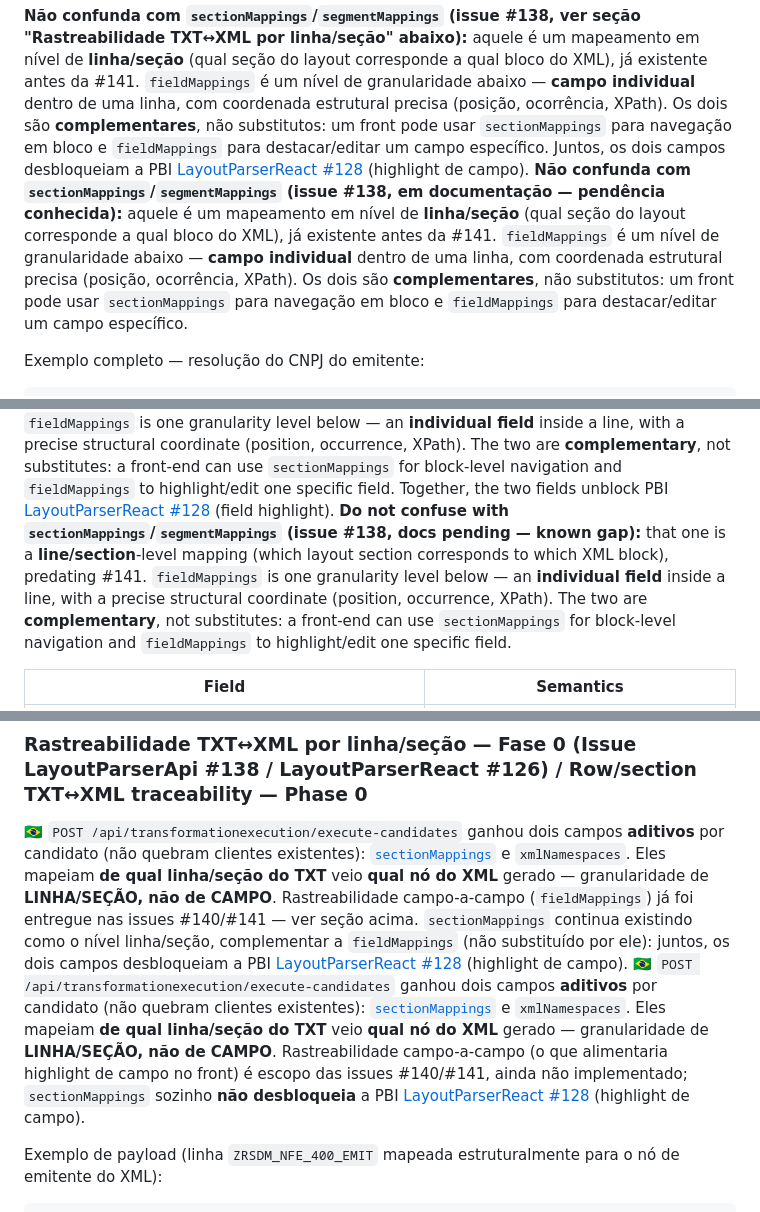
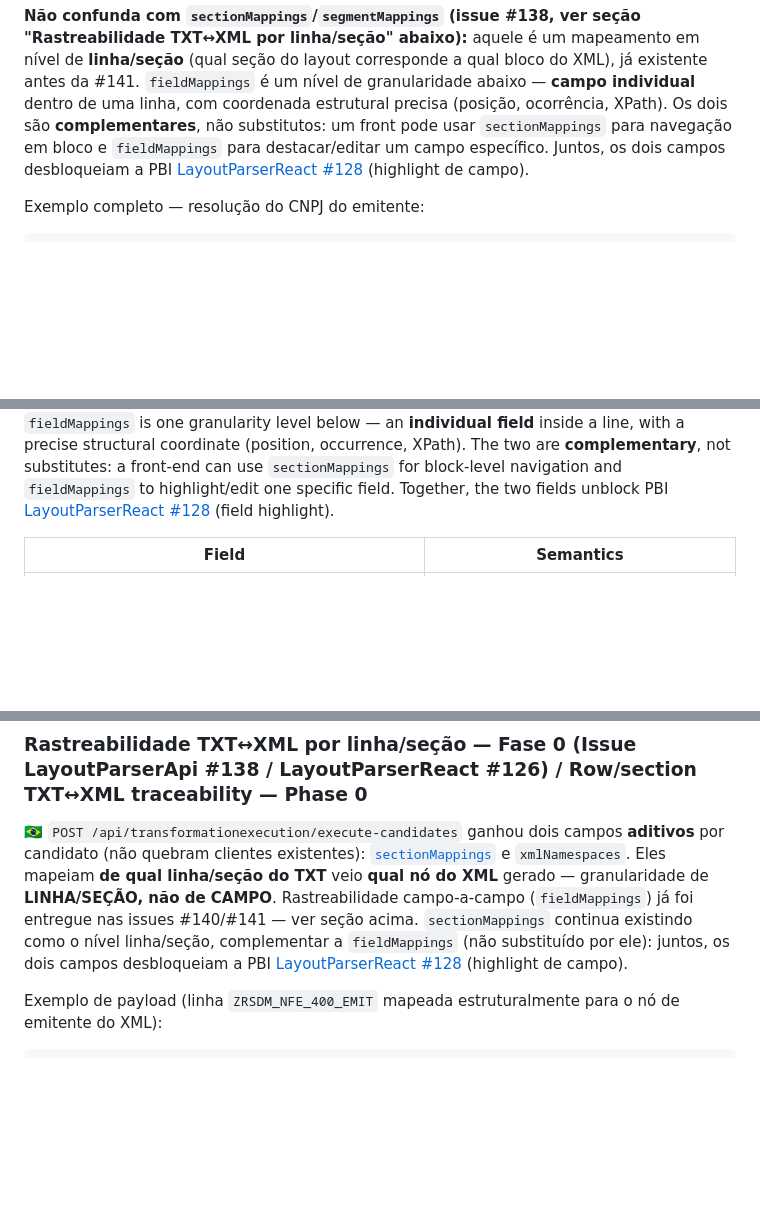
Before and after one commit to LayoutParser/LayoutParserApi, a Markdown page: README.md, 3 parts joined by grey strips. GitHub-like rendering; blank space fills up the shorter version.

Commit message:
docs: remove paragrafos duplicados no README (fieldMappings/sectionMappings)
Achado durante o trabalho de rename dos repos (nao relacionado a ele) -
artefato de merge antigo: 4 pares de paragrafos quase-identicos em sequencia,
descrevendo fieldMappings/sectionMappings (PT e EN). Em cada par, a segunda
copia era uma versao de rascunho desatualizada (ex.: dizia "fieldMappings
ainda nao implementado" numa secao que already documenta fieldMappings como
entregue). Mantida a versao mais completa/atual de cada bloco, removida a
duplicata obsoleta.

Co-Authored-By: Claude Sonnet 5 <noreply@anthropic.com>

```diff
--- a/README.md
+++ b/README.md
@@ -431,7 +431,6 @@ per request to avoid repeating large allocations for every catalog entry.
 **🇧🇷** `POST /api/transformationexecution/execute-candidates` ganha um terceiro campo **aditivo** por candidato (issue #141, não quebra clientes existentes): [`fieldMappings`](Models/Transformation/TransformationCandidate.cs), o mapeamento **campo-a-campo** entre o layout posicional de origem (TXT/MQSeries/IDOC) e o XML de destino (hoje só NF-e — escopo do motor de resolução estrutural, issue #140). Reaproveita, sem custo adicional de I/O, o mesmo mapper decifrado e o mesmo parse posicional já usados para gerar `transformedXml` no pathway `sysmiddle`.
 
 **Não confunda com `sectionMappings`/`segmentMappings` (issue #138, ver seção "Rastreabilidade TXT↔XML por linha/seção" abaixo):** aquele é um mapeamento em nível de **linha/seção** (qual seção do layout corresponde a qual bloco do XML), já existente antes da #141. `fieldMappings` é um nível de granularidade abaixo — **campo individual** dentro de uma linha, com coordenada estrutural precisa (posição, ocorrência, XPath). Os dois são **complementares**, não substitutos: um front pode usar `sectionMappings` para navegação em bloco e `fieldMappings` para destacar/editar um campo específico. Juntos, os dois campos desbloqueiam a PBI [LayoutParserReact #128](https://github.com/LayoutParser/LayoutParserReact/issues/128) (highlight de campo).
-**Não confunda com `sectionMappings`/`segmentMappings` (issue #138, em documentação — pendência conhecida):** aquele é um mapeamento em nível de **linha/seção** (qual seção do layout corresponde a qual bloco do XML), já existente antes da #141. `fieldMappings` é um nível de granularidade abaixo — **campo individual** dentro de uma linha, com coordenada estrutural precisa (posição, ocorrência, XPath). Os dois são **complementares**, não substitutos: um front pode usar `sectionMappings` para navegação em bloco e `fieldMappings` para destacar/editar um campo específico.
 
 Exemplo completo — resolução do CNPJ do emitente:
 
@@ -493,7 +492,6 @@ Exemplo completo — resolução do CNPJ do emitente:
 **🇺🇸** `POST /api/transformationexecution/execute-candidates` gains a third **additive** per-candidate field (issue #141, does not break existing clients): [`fieldMappings`](Models/Transformation/TransformationCandidate.cs), the **field-to-field** mapping between the source positional layout (TXT/MQSeries/IDOC) and the destination XML (NF-e only today — scope of the structural resolution engine, issue #140). It reuses, at no extra I/O cost, the same decrypted mapper and positional parse already used to produce `transformedXml` on the `sysmiddle` pathway.
 
 **Do not confuse with `sectionMappings`/`segmentMappings` (issue #138, see the "Row/section TXT↔XML traceability" section below):** that one is a **line/section**-level mapping (which layout section corresponds to which XML block), predating #141. `fieldMappings` is one granularity level below — an **individual field** inside a line, with a precise structural coordinate (position, occurrence, XPath). The two are **complementary**, not substitutes: a front-end can use `sectionMappings` for block-level navigation and `fieldMappings` to highlight/edit one specific field. Together, the two fields unblock PBI [LayoutParserReact #128](https://github.com/LayoutParser/LayoutParserReact/issues/128) (field highlight).
-**Do not confuse with `sectionMappings`/`segmentMappings` (issue #138, docs pending — known gap):** that one is a **line/section**-level mapping (which layout section corresponds to which XML block), predating #141. `fieldMappings` is one granularity level below — an **individual field** inside a line, with a precise structural coordinate (position, occurrence, XPath). The two are **complementary**, not substitutes: a front-end can use `sectionMappings` for block-level navigation and `fieldMappings` to highlight/edit one specific field.
 
 | Field | Semantics |
 |-------|-----------|
@@ -512,7 +510,6 @@ Design completo / Full design: [`docs/architecture/design-contrato-fieldmappings
 ### Rastreabilidade TXT↔XML por linha/seção — Fase 0 (Issue LayoutParserApi #138 / LayoutParserReact #126) / Row/section TXT↔XML traceability — Phase 0
 
 **🇧🇷** `POST /api/transformationexecution/execute-candidates` ganhou dois campos **aditivos** por candidato (não quebram clientes existentes): [`sectionMappings`](Models/Transformation/SectionMapping.cs) e `xmlNamespaces`. Eles mapeiam **de qual linha/seção do TXT** veio **qual nó do XML** gerado — granularidade de **LINHA/SEÇÃO, não de CAMPO**. Rastreabilidade campo-a-campo (`fieldMappings`) já foi entregue nas issues #140/#141 — ver seção acima. `sectionMappings` continua existindo como o nível linha/seção, complementar a `fieldMappings` (não substituído por ele): juntos, os dois campos desbloqueiam a PBI [LayoutParserReact #128](https://github.com/LayoutParser/LayoutParserReact/issues/128) (highlight de campo).
-**🇧🇷** `POST /api/transformationexecution/execute-candidates` ganhou dois campos **aditivos** por candidato (não quebram clientes existentes): [`sectionMappings`](Models/Transformation/SectionMapping.cs) e `xmlNamespaces`. Eles mapeiam **de qual linha/seção do TXT** veio **qual nó do XML** gerado — granularidade de **LINHA/SEÇÃO, não de CAMPO**. Rastreabilidade campo-a-campo (o que alimentaria highlight de campo no front) é escopo das issues #140/#141, ainda não implementado; `sectionMappings` sozinho **não desbloqueia** a PBI [LayoutParserReact #128](https://github.com/LayoutParser/LayoutParserReact/issues/128) (highlight de campo).
 
 Exemplo de payload (linha `ZRSDM_NFE_400_EMIT` mapeada estruturalmente para o nó de emitente do XML):
 
```
Also changed, not shown: other parts of README.md (+0 -1 lines).
